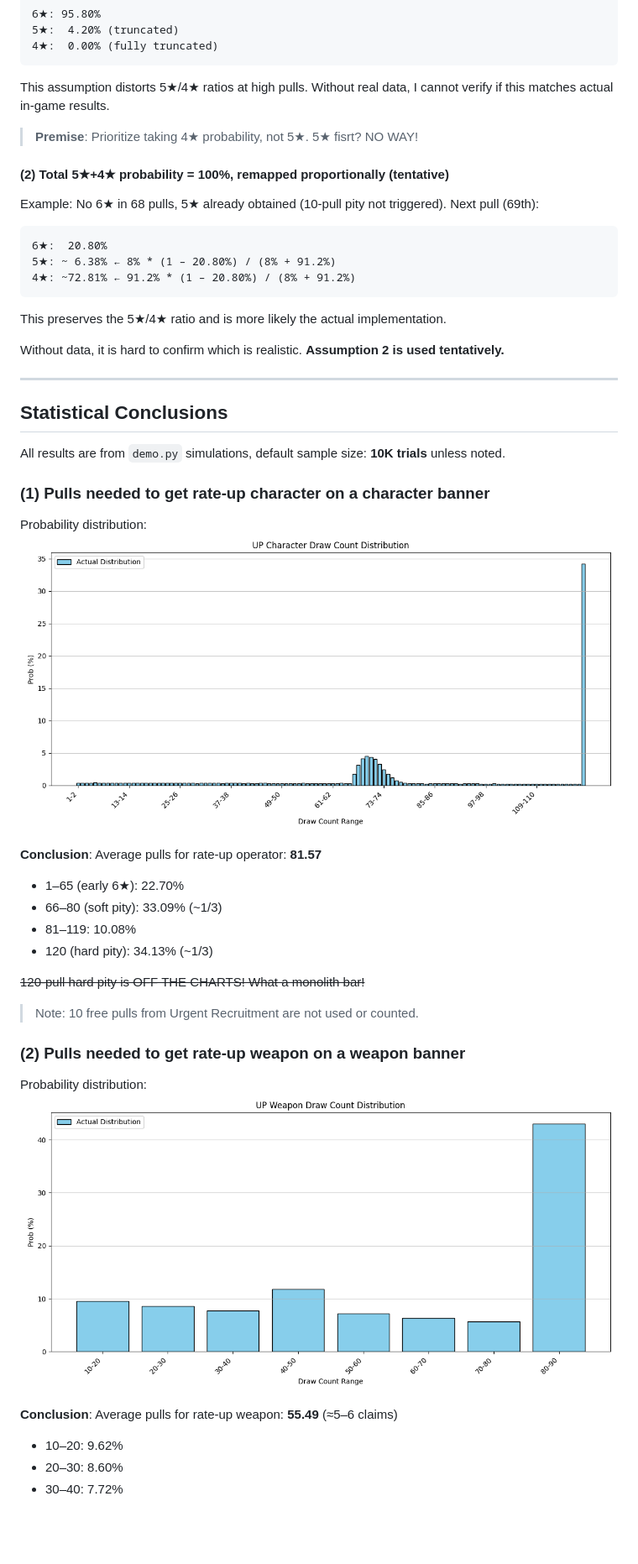
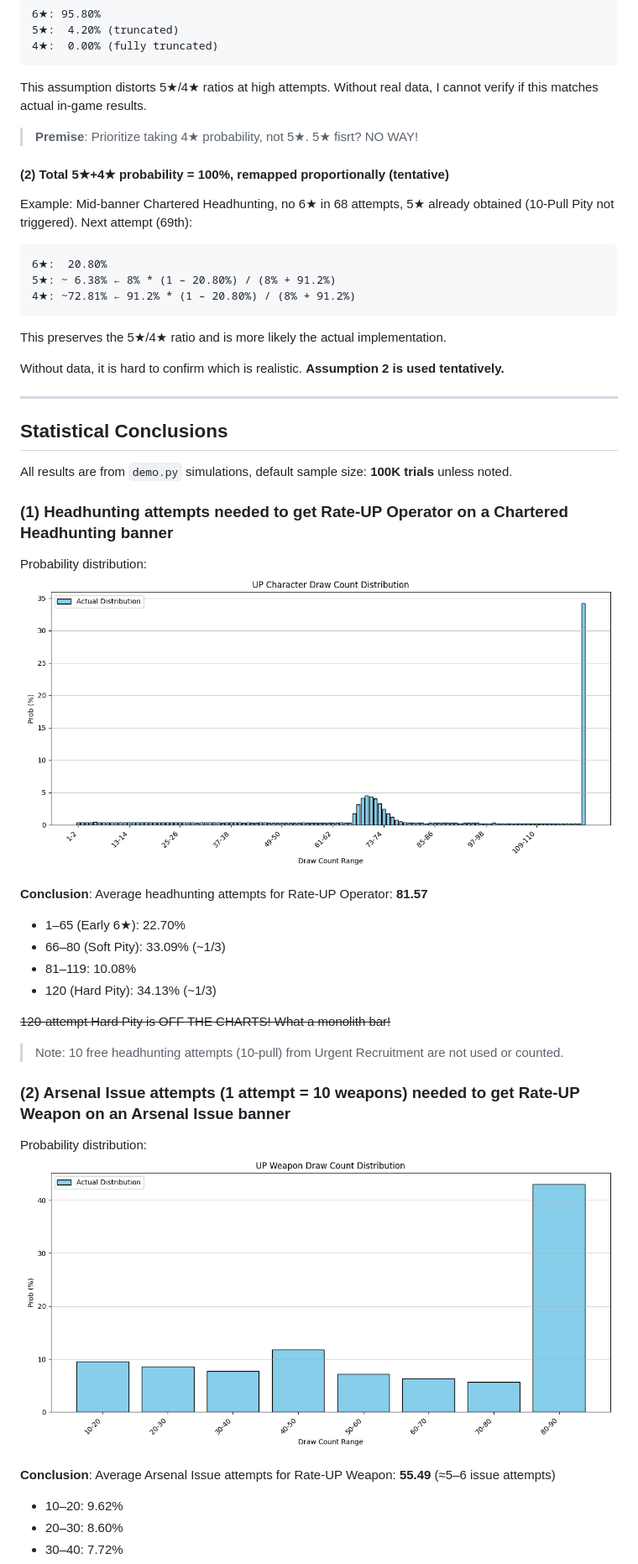
Before and after one commit to ArsvineZhu/EndfieldGacha, a Markdown page: README_en.md, the part around the change printed below. Shown: that part at 84% size. Drawn GitHub-style; blank space fills up the shorter version.

````diff
--- a/README_en.md
+++ b/README_en.md
@@ -157,15 +157,15 @@ Further:
 4★:  0.00% (fully truncated)
 ```
 
-This assumption distorts 5★/4★ ratios at high pulls.
+This assumption distorts 5★/4★ ratios at high attempts.
 Without real data, I cannot verify if this matches actual in-game results.
 
 > **Premise**: Prioritize taking 4★ probability, not 5★. 5★ fisrt? NO WAY!
 
 #### (2) Total 5★+4★ probability = 100%, remapped proportionally (tentative)
 
-Example: No 6★ in 68 pulls, 5★ already obtained (10-pull pity not triggered).
-Next pull (69th):
+Example: Mid-banner Chartered Headhunting, no 6★ in 68 attempts, 5★ already obtained (10-Pull Pity not triggered).
+Next attempt (69th):
 
 ```plaintext
 6★:  20.80%
@@ -181,8 +181,8 @@ Without data, it is hard to confirm which is realistic. **Assumption 2 is used t
 
 ## Statistical Conclusions
 
-All results are from `demo.py` simulations, default sample size: **10K trials** unless noted.
+All results are from `demo.py` simulations, default sample size: **100K trials** unless noted.
 
-### (1) Pulls needed to get rate-up character on a character banner
+### (1) Headhunting attempts needed to get Rate-UP Operator on a Chartered Headhunting banner
 
 Probability distribution:
@@ -190,15 +190,15 @@ Probability distribution:
 
-**Conclusion**: Average pulls for rate-up operator: **81.57**
+**Conclusion**: Average headhunting attempts for Rate-UP Operator: **81.57**
 
-- 1–65 (early 6★): 22.70%
-- 66–80 (soft pity): 33.09% (~1/3)
+- 1–65 (Early 6★): 22.70%
+- 66–80 (Soft Pity): 33.09% (~1/3)
 - 81–119: 10.08%
-- 120 (hard pity): 34.13% (~1/3)
+- 120 (Hard Pity): 34.13% (~1/3)
 
-~~120-pull hard pity is OFF THE CHARTS! What a monolith bar!~~
+~~120-attempt Hard Pity is OFF THE CHARTS! What a monolith bar!~~
 
-> Note: 10 free pulls from Urgent Recruitment are not used or counted.
+> Note: 10 free headhunting attempts (10-pull) from Urgent Recruitment are not used or counted.
 
-### (2) Pulls needed to get rate-up weapon on a weapon banner
+### (2) Arsenal Issue attempts (1 attempt = 10 weapons) needed to get Rate-UP Weapon on an Arsenal Issue banner
 
 Probability distribution:
@@ -206,5 +206,5 @@ Probability distribution:
 
-**Conclusion**: Average pulls for rate-up weapon: **55.49** (≈5–6 claims)
+**Conclusion**: Average Arsenal Issue attempts for Rate-UP Weapon: **55.49** (≈5–6 issue attempts)
 
 - 10–20: 9.62%
 - 20–30: 8.60%
````
Also changed, not shown: other parts of README_en.md (+62 -55 lines), README.md (+56 -48 lines), ref.md (added, +117 -0 lines), pic/client/8ec95a4e91b3392b85348af3bfad5e59.png (added), pic/client/a1bc41f0171ff32286706d9827fedeb1.png (added), pic/client/cb8285479ec24bae12da4ba89a9e2c6e.png (added), pic/client/f07f9089f6c3d3ddc8a6d4381684dd80.png (added), pic/stats/Figure_9.png (added), 2 other files.
